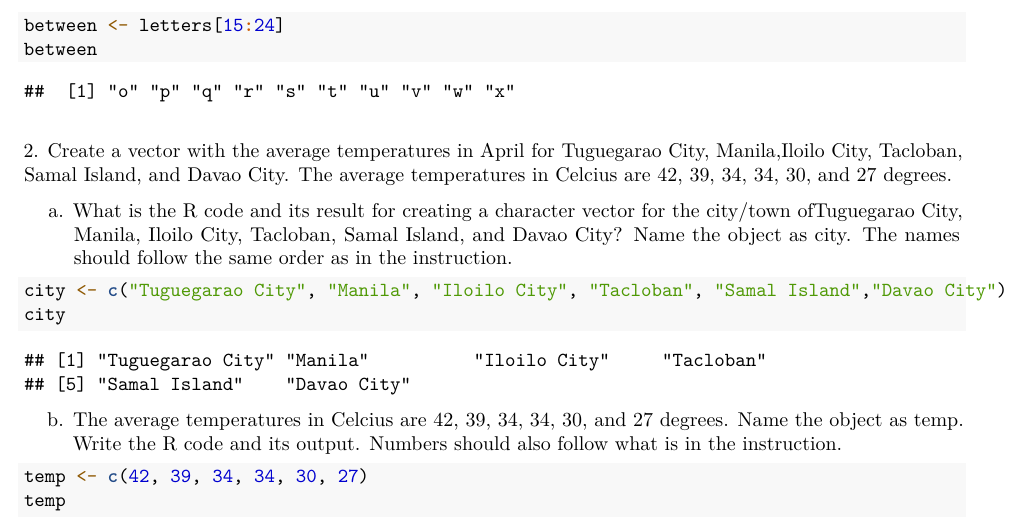
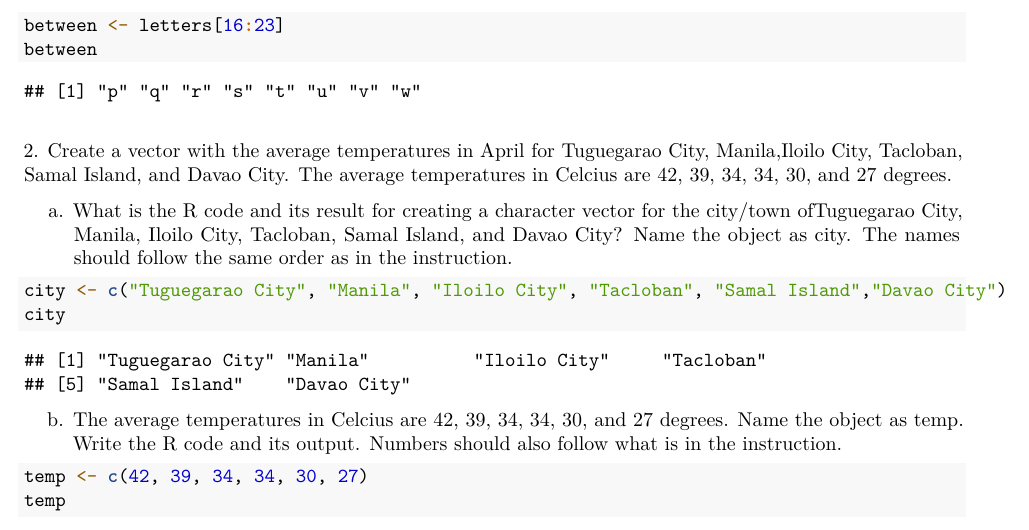
Before and after one commit to Lgsabio12345/WORKSHEET2, an R Markdown document (WORKSHEETS/WORKSHEET3/WORKSHEET 3 RMD.Rmd): part of page 2 of 5, cut so that both start at the same text. Rendered offline with R 4.5, knitr and Pandoc, then LaTeX, with nearby package versions.

Commit message:
first commit

````diff
--- a/WORKSHEETS/WORKSHEET3/WORKSHEET 3 RMD.Rmd
+++ b/WORKSHEETS/WORKSHEET3/WORKSHEET 3 RMD.Rmd
@@ -51,7 +51,7 @@ last
 ```
 e. Produce a vector that contains letters between 15 to 24 letters in lowercase.
 ```{r, vector = TRUE}
-between <- letters[15:24]
+between <- letters[16:23]
 between
 ```
 \hfill\break
````
Also changed, not shown: WORKSHEETS/WORKSHEET3/WORKSHEET3.R (+1 -1 lines), WORKSHEETS/WORKSHEET3/WORKSHEET-3-PDF.pdf (deleted), WORKSHEETS/WORKSHEET3/WORKSHEET3 PDF.pdf (added).
